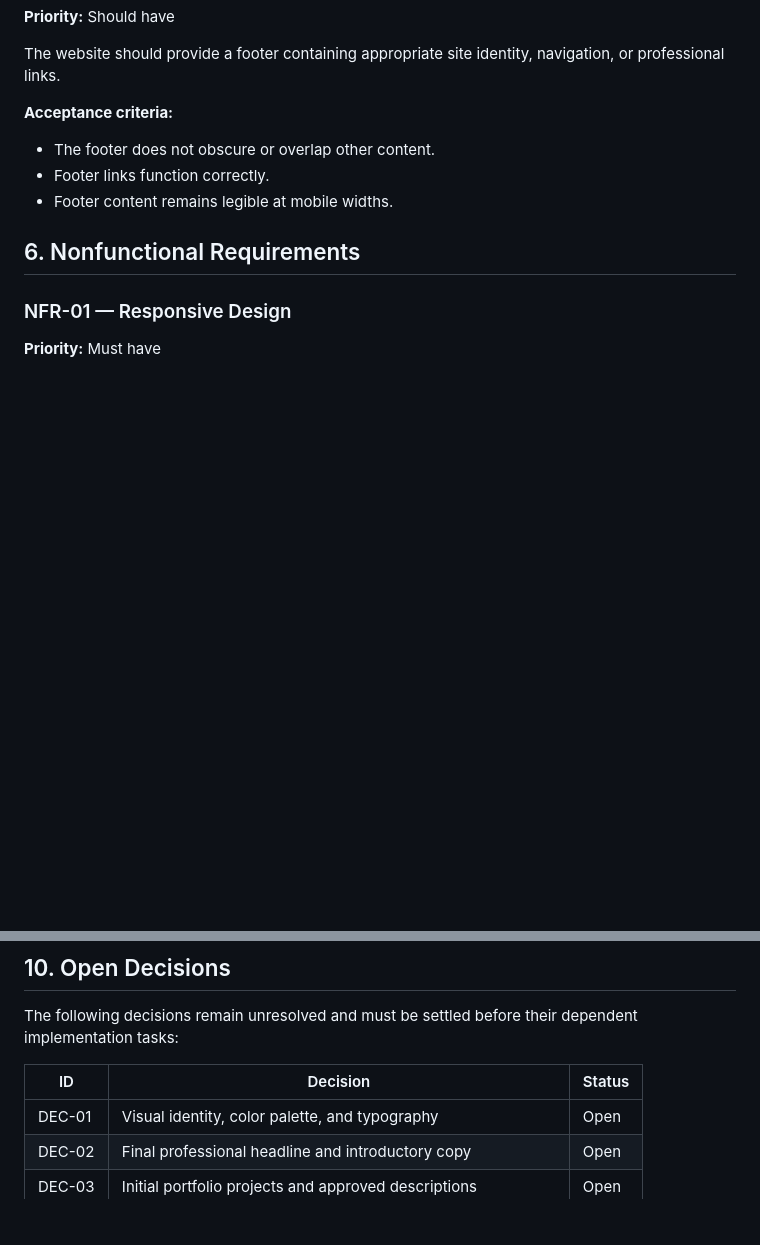
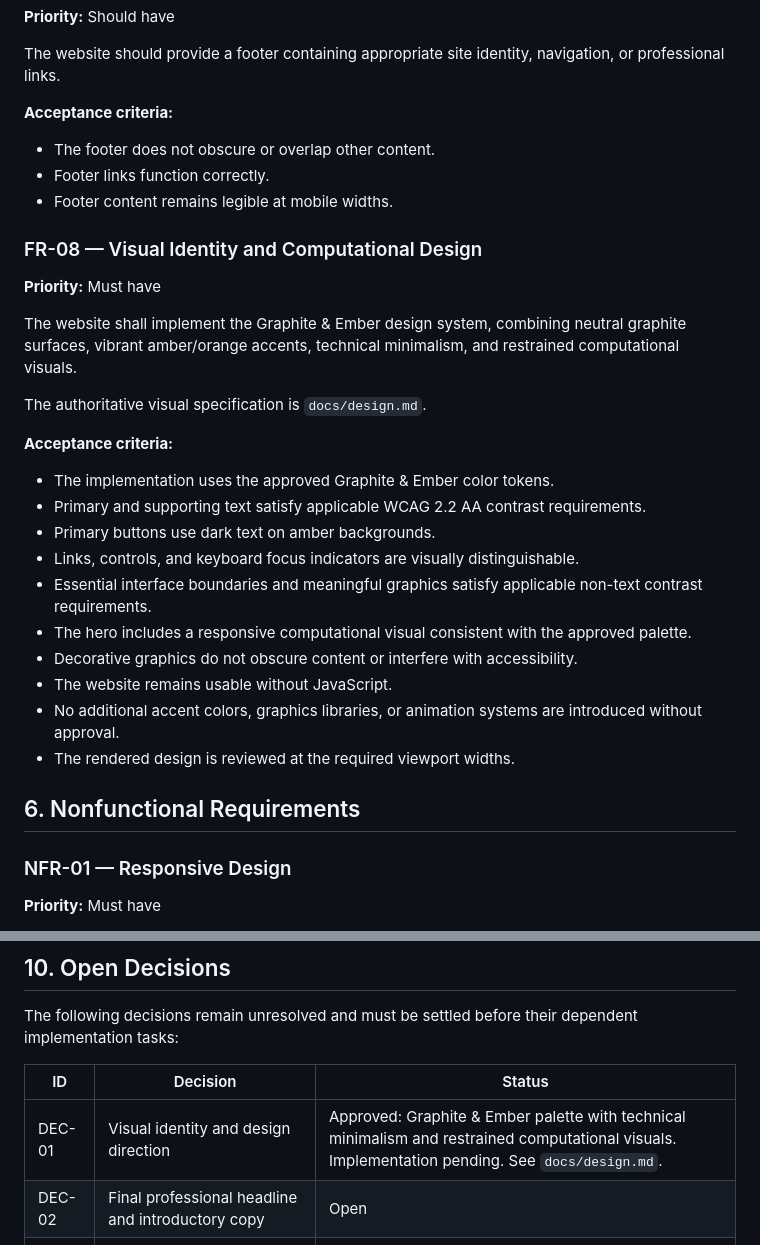
Before and after one commit to stephenglunt/landing-page, a Markdown page: docs/requirements.md, 2 parts joined by grey strips. GitHub-like rendering; blank space fills up the shorter version.

Commit message:
docs: adopt Graphite and Ember design palette

```diff
--- a/docs/requirements.md
+++ b/docs/requirements.md
@@ -175,6 +175,27 @@ The website should provide a footer containing appropriate site identity, naviga
 - Footer links function correctly.
 - Footer content remains legible at mobile widths.
 
+### FR-08 — Visual Identity and Computational Design
+
+**Priority:** Must have
+
+The website shall implement the Graphite & Ember design system, combining neutral graphite surfaces, vibrant amber/orange accents, technical minimalism, and restrained computational visuals.
+
+The authoritative visual specification is `docs/design.md`.
+
+**Acceptance criteria:**
+
+- The implementation uses the approved Graphite & Ember color tokens.
+- Primary and supporting text satisfy applicable WCAG 2.2 AA contrast requirements.
+- Primary buttons use dark text on amber backgrounds.
+- Links, controls, and keyboard focus indicators are visually distinguishable.
+- Essential interface boundaries and meaningful graphics satisfy applicable non-text contrast requirements.
+- The hero includes a responsive computational visual consistent with the approved palette.
+- Decorative graphics do not obscure content or interfere with accessibility.
+- The website remains usable without JavaScript.
+- No additional accent colors, graphics libraries, or animation systems are introduced without approval.
+- The rendered design is reviewed at the required viewport widths.
+
 ## 6. Nonfunctional Requirements
 
 ### NFR-01 — Responsive Design
@@ -323,7 +344,7 @@ The following decisions remain unresolved and must be settled before their depen
 
 | ID | Decision | Status |
 |---|---|---|
-| DEC-01 | Visual identity, color palette, and typography | Open |
+| DEC-01 | Visual identity and design direction | Approved: Graphite & Ember palette with technical minimalism and restrained computational visuals. Implementation pending. See `docs/design.md`. |
 | DEC-02 | Final professional headline and introductory copy | Open |
 | DEC-03 | Initial portfolio projects and approved descriptions | Open |
 | DEC-04 | Professional profile URLs | Open |
```
Also changed, not shown: docs/design.md (added, +400 -0 lines).
